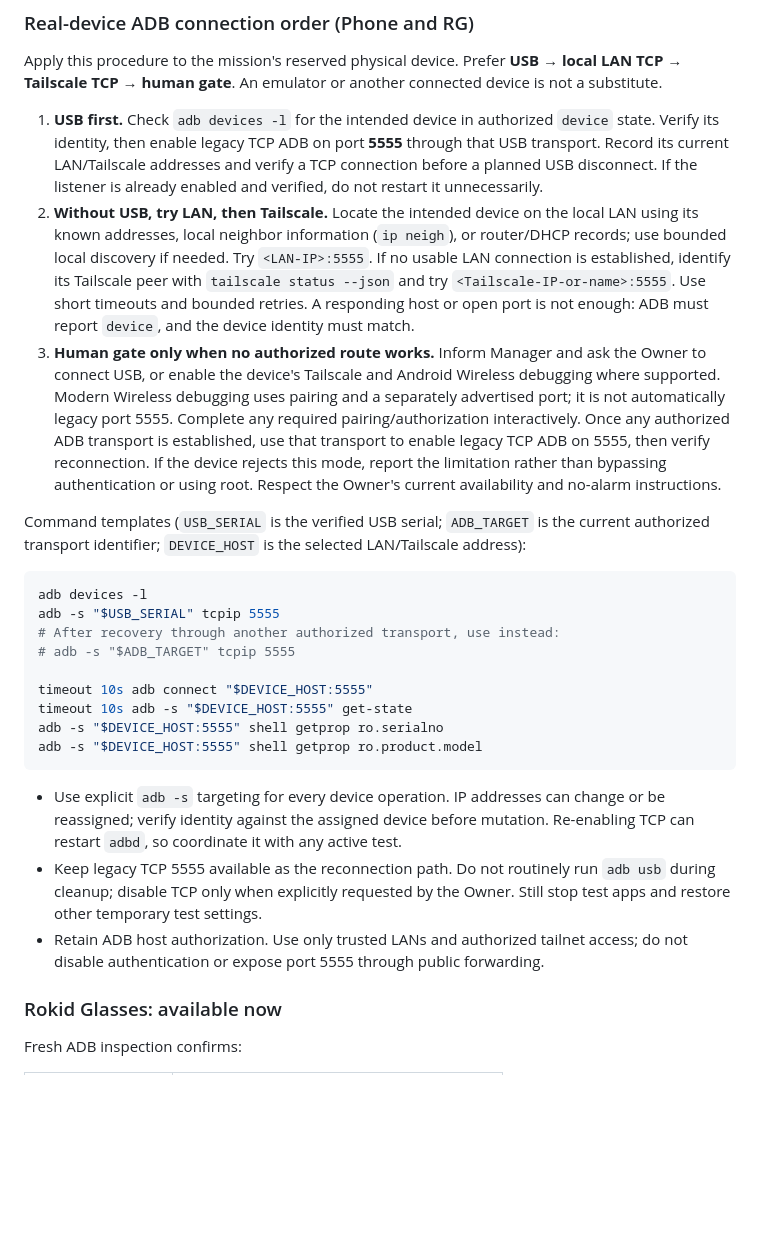
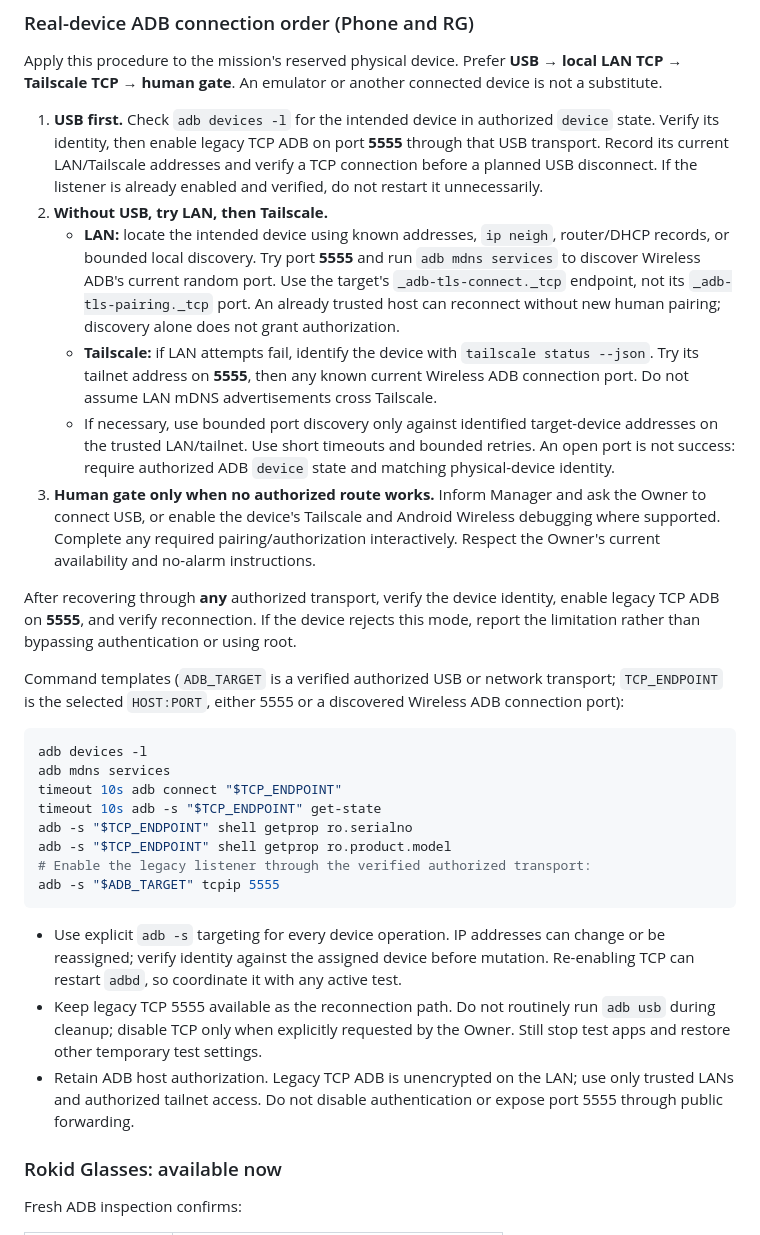
Before and after one commit to code2hack/EyeBrowse, a Markdown page: DEV.md, the part around the change. Rendered like a GitHub page; blank space fills up the shorter version.

Commit message:
Manager: EyeBrowse-Manager — docs: discover Wireless ADB ports before human gates

````diff
--- a/DEV.md
+++ b/DEV.md
@@ -76,26 +76,30 @@ Sources: local `/home/code2hack/Projects/Glasseo/DEV.md` (checkout HEAD `5f9d235
 Apply this procedure to the mission's reserved physical device. Prefer **USB → local LAN TCP → Tailscale TCP → human gate**. An emulator or another connected device is not a substitute.
 
 1. **USB first.** Check `adb devices -l` for the intended device in authorized `device` state. Verify its identity, then enable legacy TCP ADB on port **5555** through that USB transport. Record its current LAN/Tailscale addresses and verify a TCP connection before a planned USB disconnect. If the listener is already enabled and verified, do not restart it unnecessarily.
-2. **Without USB, try LAN, then Tailscale.** Locate the intended device on the local LAN using its known addresses, local neighbor information (`ip neigh`), or router/DHCP records; use bounded local discovery if needed. Try `<LAN-IP>:5555`. If no usable LAN connection is established, identify its Tailscale peer with `tailscale status --json` and try `<Tailscale-IP-or-name>:5555`. Use short timeouts and bounded retries. A responding host or open port is not enough: ADB must report `device`, and the device identity must match.
-3. **Human gate only when no authorized route works.** Inform Manager and ask the Owner to connect USB, or enable the device's Tailscale and Android Wireless debugging where supported. Modern Wireless debugging uses pairing and a separately advertised port; it is not automatically legacy port 5555. Complete any required pairing/authorization interactively. Once any authorized ADB transport is established, use that transport to enable legacy TCP ADB on 5555, then verify reconnection. If the device rejects this mode, report the limitation rather than bypassing authentication or using root. Respect the Owner's current availability and no-alarm instructions.
+2. **Without USB, try LAN, then Tailscale.**
+   - **LAN:** locate the intended device using known addresses, `ip neigh`, router/DHCP records, or bounded local discovery. Try port **5555** and run `adb mdns services` to discover Wireless ADB's current random port. Use the target's `_adb-tls-connect._tcp` endpoint, not its `_adb-tls-pairing._tcp` port. An already trusted host can reconnect without new human pairing; discovery alone does not grant authorization.
+   - **Tailscale:** if LAN attempts fail, identify the device with `tailscale status --json`. Try its tailnet address on **5555**, then any known current Wireless ADB connection port. Do not assume LAN mDNS advertisements cross Tailscale.
+   - If necessary, use bounded port discovery only against identified target-device addresses on the trusted LAN/tailnet. Use short timeouts and bounded retries. An open port is not success: require authorized ADB `device` state and matching physical-device identity.
+3. **Human gate only when no authorized route works.** Inform Manager and ask the Owner to connect USB, or enable the device's Tailscale and Android Wireless debugging where supported. Complete any required pairing/authorization interactively. Respect the Owner's current availability and no-alarm instructions.
 
-Command templates (`USB_SERIAL` is the verified USB serial; `ADB_TARGET` is the current authorized transport identifier; `DEVICE_HOST` is the selected LAN/Tailscale address):
+After recovering through **any** authorized transport, verify the device identity, enable legacy TCP ADB on **5555**, and verify reconnection. If the device rejects this mode, report the limitation rather than bypassing authentication or using root.
+
+Command templates (`ADB_TARGET` is a verified authorized USB or network transport; `TCP_ENDPOINT` is the selected `HOST:PORT`, either 5555 or a discovered Wireless ADB connection port):
 
 ```bash
 adb devices -l
-adb -s "$USB_SERIAL" tcpip 5555
-# After recovery through another authorized transport, use instead:
-# adb -s "$ADB_TARGET" tcpip 5555
-
-timeout 10s adb connect "$DEVICE_HOST:5555"
-timeout 10s adb -s "$DEVICE_HOST:5555" get-state
-adb -s "$DEVICE_HOST:5555" shell getprop ro.serialno
-adb -s "$DEVICE_HOST:5555" shell getprop ro.product.model
+adb mdns services
+timeout 10s adb connect "$TCP_ENDPOINT"
+timeout 10s adb -s "$TCP_ENDPOINT" get-state
+adb -s "$TCP_ENDPOINT" shell getprop ro.serialno
+adb -s "$TCP_ENDPOINT" shell getprop ro.product.model
+# Enable the legacy listener through the verified authorized transport:
+adb -s "$ADB_TARGET" tcpip 5555
 ```
 
 - Use explicit `adb -s` targeting for every device operation. IP addresses can change or be reassigned; verify identity against the assigned device before mutation. Re-enabling TCP can restart `adbd`, so coordinate it with any active test.
 - Keep legacy TCP 5555 available as the reconnection path. Do not routinely run `adb usb` during cleanup; disable TCP only when explicitly requested by the Owner. Still stop test apps and restore other temporary test settings.
-- Retain ADB host authorization. Use only trusted LANs and authorized tailnet access; do not disable authentication or expose port 5555 through public forwarding.
+- Retain ADB host authorization. Legacy TCP ADB is unencrypted on the LAN; use only trusted LANs and authorized tailnet access. Do not disable authentication or expose port 5555 through public forwarding.
 
 ### Rokid Glasses: available now
 
````
